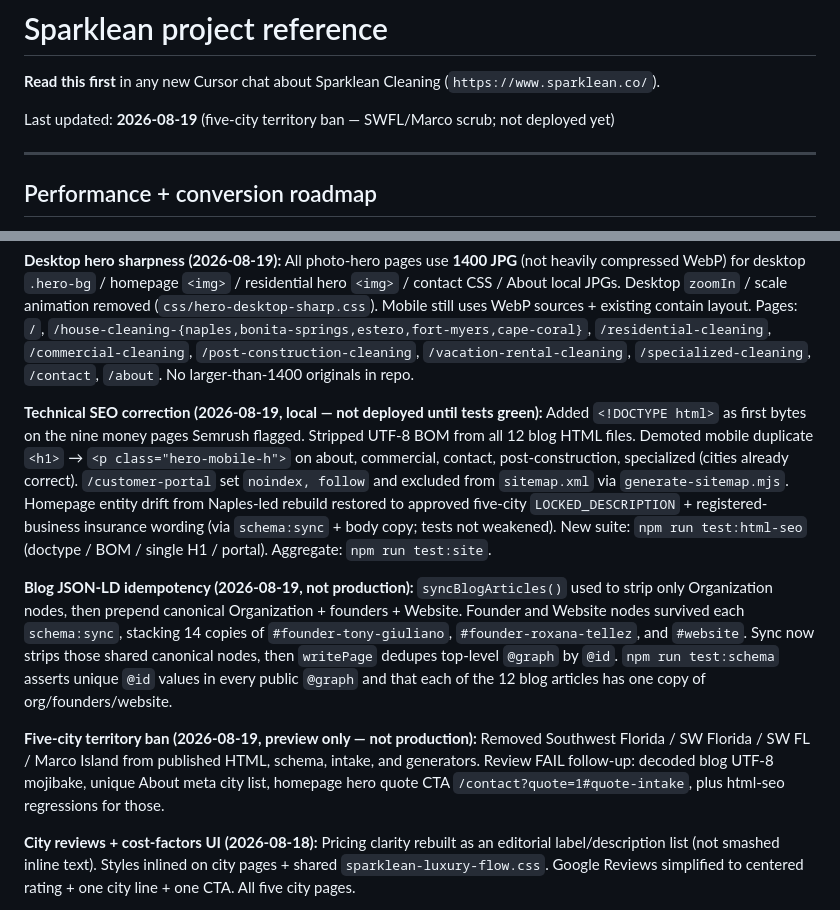
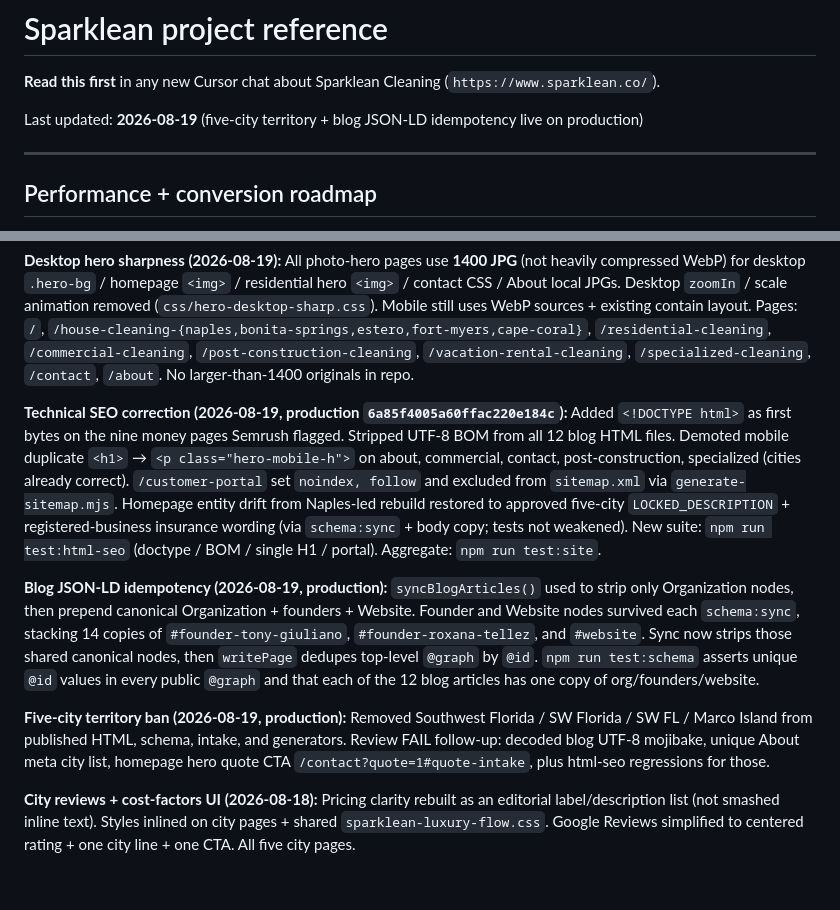
Before and after one commit to Sparklean80/sparklean-website, a Markdown page: docs/SPARKLEAN_REFERENCE.md, 2 parts joined by grey strips. Drawn GitHub-style; blank space fills up the shorter version.

Commit message:
Mark the five-city SEO and blog JSON-LD work as live on production.

```diff
--- a/docs/SPARKLEAN_REFERENCE.md
+++ b/docs/SPARKLEAN_REFERENCE.md
@@ -2,7 +2,7 @@
 
 **Read this first** in any new Cursor chat about Sparklean Cleaning (`https://www.sparklean.co/`).
 
-Last updated: **2026-08-19** (five-city territory ban — SWFL/Marco scrub; not deployed yet)
+Last updated: **2026-08-19** (five-city territory + blog JSON-LD idempotency live on production)
 
 ---
 
@@ -406,11 +406,11 @@ Contact page + homepage `#quote` use these flows → `netlify/functions/quote-su
 
 **Desktop hero sharpness (2026-08-19):** All photo-hero pages use **1400 JPG** (not heavily compressed WebP) for desktop `.hero-bg` / homepage `<img>` / residential hero `<img>` / contact CSS / About local JPGs. Desktop `zoomIn` / scale animation removed (`css/hero-desktop-sharp.css`). Mobile still uses WebP sources + existing contain layout. Pages: `/`, `/house-cleaning-{naples,bonita-springs,estero,fort-myers,cape-coral}`, `/residential-cleaning`, `/commercial-cleaning`, `/post-construction-cleaning`, `/vacation-rental-cleaning`, `/specialized-cleaning`, `/contact`, `/about`. No larger-than-1400 originals in repo.
 
-**Technical SEO correction (2026-08-19, local — not deployed until tests green):** Added `<!DOCTYPE html>` as first bytes on the nine money pages Semrush flagged. Stripped UTF-8 BOM from all 12 blog HTML files. Demoted mobile duplicate `<h1>` → `<p class="hero-mobile-h">` on about, commercial, contact, post-construction, specialized (cities already correct). `/customer-portal` set `noindex, follow` and excluded from `sitemap.xml` via `generate-sitemap.mjs`. Homepage entity drift from Naples-led rebuild restored to approved five-city `LOCKED_DESCRIPTION` + registered-business insurance wording (via `schema:sync` + body copy; tests not weakened). New suite: `npm run test:html-seo` (doctype / BOM / single H1 / portal). Aggregate: `npm run test:site`.
+**Technical SEO correction (2026-08-19, production `6a85f4005a60ffac220e184c`):** Added `<!DOCTYPE html>` as first bytes on the nine money pages Semrush flagged. Stripped UTF-8 BOM from all 12 blog HTML files. Demoted mobile duplicate `<h1>` → `<p class="hero-mobile-h">` on about, commercial, contact, post-construction, specialized (cities already correct). `/customer-portal` set `noindex, follow` and excluded from `sitemap.xml` via `generate-sitemap.mjs`. Homepage entity drift from Naples-led rebuild restored to approved five-city `LOCKED_DESCRIPTION` + registered-business insurance wording (via `schema:sync` + body copy; tests not weakened). New suite: `npm run test:html-seo` (doctype / BOM / single H1 / portal). Aggregate: `npm run test:site`.
 
-**Blog JSON-LD idempotency (2026-08-19, not production):** `syncBlogArticles()` used to strip only Organization nodes, then prepend canonical Organization + founders + Website. Founder and Website nodes survived each `schema:sync`, stacking 14 copies of `#founder-tony-giuliano`, `#founder-roxana-tellez`, and `#website`. Sync now strips those shared canonical nodes, then `writePage` dedupes top-level `@graph` by `@id`. `npm run test:schema` asserts unique `@id` values in every public `@graph` and that each of the 12 blog articles has one copy of org/founders/website.
+**Blog JSON-LD idempotency (2026-08-19, production):** `syncBlogArticles()` used to strip only Organization nodes, then prepend canonical Organization + founders + Website. Founder and Website nodes survived each `schema:sync`, stacking 14 copies of `#founder-tony-giuliano`, `#founder-roxana-tellez`, and `#website`. Sync now strips those shared canonical nodes, then `writePage` dedupes top-level `@graph` by `@id`. `npm run test:schema` asserts unique `@id` values in every public `@graph` and that each of the 12 blog articles has one copy of org/founders/website.
 
-**Five-city territory ban (2026-08-19, preview only — not production):** Removed Southwest Florida / SW Florida / SW FL / Marco Island from published HTML, schema, intake, and generators. Review FAIL follow-up: decoded blog UTF-8 mojibake, unique About meta city list, homepage hero quote CTA `/contact?quote=1#quote-intake`, plus html-seo regressions for those.
+**Five-city territory ban (2026-08-19, production):** Removed Southwest Florida / SW Florida / SW FL / Marco Island from published HTML, schema, intake, and generators. Review FAIL follow-up: decoded blog UTF-8 mojibake, unique About meta city list, homepage hero quote CTA `/contact?quote=1#quote-intake`, plus html-seo regressions for those.
 
 **City reviews + cost-factors UI (2026-08-18):** Pricing clarity rebuilt as an editorial label/description list (not smashed inline text). Styles inlined on city pages + shared `sparklean-luxury-flow.css`. Google Reviews simplified to centered rating + one city line + one CTA. All five city pages.
 
```
